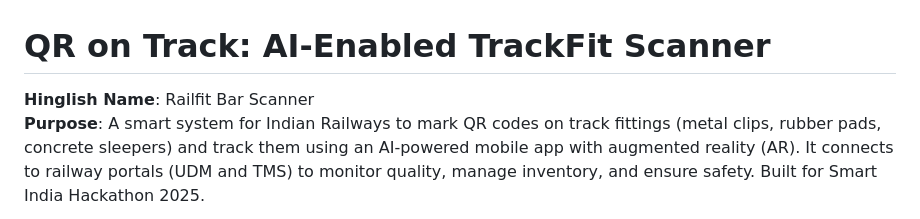
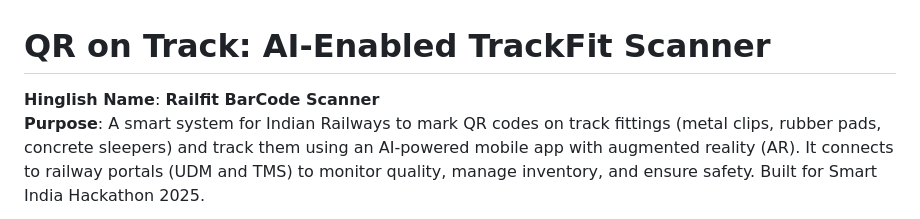
Before and after one commit to praxshant/RailFit-QR, a Markdown page: README.md, the part around the change. GitHub-like rendering.

```diff
--- a/README.md
+++ b/README.md
@@ -1,6 +1,6 @@
 # QR on Track: AI-Enabled TrackFit Scanner
 
-**Hinglish Name**: Railfit Bar Scanner
+**Hinglish Name**: **Railfit BarCode Scanner**
 **Purpose**: A smart system for Indian Railways to mark QR codes on track fittings (metal clips, rubber pads, concrete sleepers) and track them using an AI-powered mobile app with augmented reality (AR). It connects to railway portals (UDM and TMS) to monitor quality, manage inventory, and ensure safety. Built for Smart India Hackathon 2025.
 
 **Team**: 6 members (2 Hardware, 2 Machine Learning, 2 Full-Stack).
```
